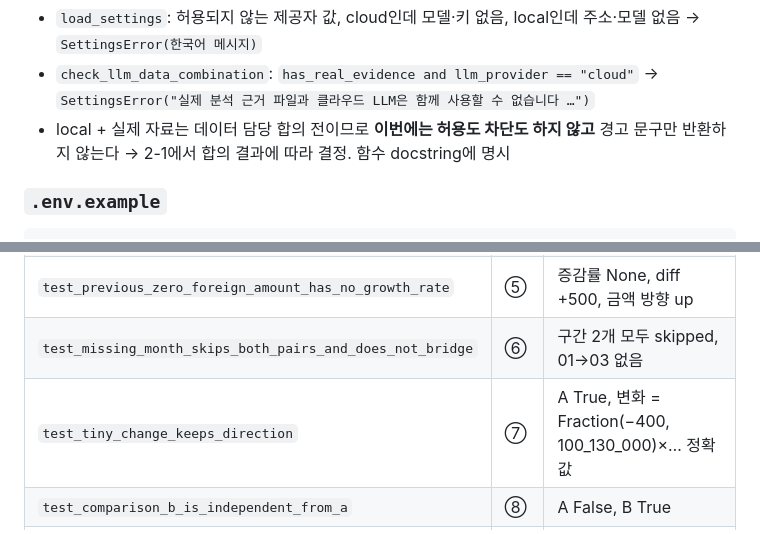
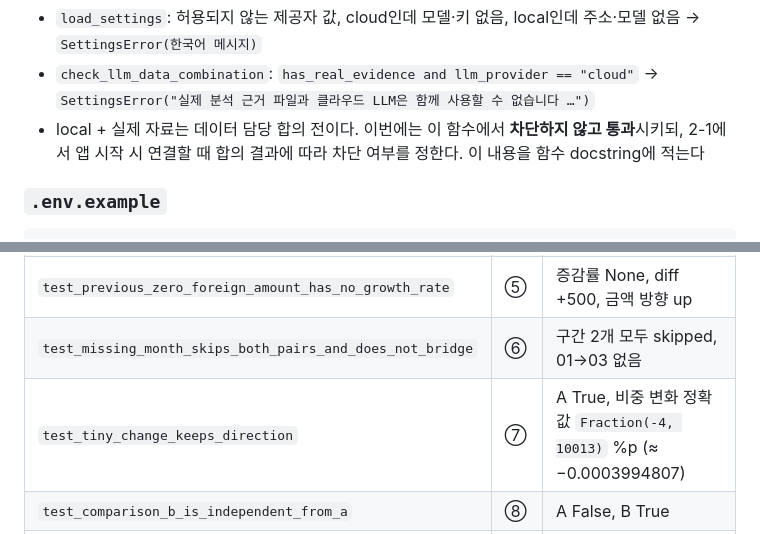
Before and after one commit to aideveloperno1/TM1stproject_260915, a Markdown page: 1근거계산계층계획.md, 2 parts joined by grey strips. GitHub-like rendering.

Commit message:
1근거계산계층계획.md 문장 정리와 사례 ⑦ 기대값 표기 수정
Co-Authored-By: Claude Opus 5 <noreply@anthropic.com>

```diff
--- a/1근거계산계층계획.md
+++ b/1근거계산계층계획.md
@@ -136,7 +136,7 @@ def check_llm_data_combination(settings: Settings, has_real_evidence: bool) -> N
 
 - `load_settings`: 허용되지 않는 제공자 값, cloud인데 모델·키 없음, local인데 주소·모델 없음 → `SettingsError(한국어 메시지)`
 - `check_llm_data_combination`: `has_real_evidence and llm_provider == "cloud"` → `SettingsError("실제 분석 근거 파일과 클라우드 LLM은 함께 사용할 수 없습니다 …")`
-- local + 실제 자료는 데이터 담당 합의 전이므로 **이번에는 허용도 차단도 하지 않고** 경고 문구만 반환하지 않는다 → 2-1에서 합의 결과에 따라 결정. 함수 docstring에 명시
+- local + 실제 자료는 데이터 담당 합의 전이다. 이번에는 이 함수에서 **차단하지 않고 통과**시키되, 2-1에서 앱 시작 시 연결할 때 합의 결과에 따라 차단 여부를 정한다. 이 내용을 함수 docstring에 적는다
 
 ### `.env.example`
 
@@ -687,7 +687,7 @@ def summarize_pairs(pairs: Sequence[MonthPair]) -> PairSummary
 | `test_flat_amount_or_share_is_not_opposite` | ④ | 두 구간 모두 A False, flat 표기 |
 | `test_previous_zero_foreign_amount_has_no_growth_rate` | ⑤ | 증감률 None, diff +500, 금액 방향 up |
 | `test_missing_month_skips_both_pairs_and_does_not_bridge` | ⑥ | 구간 2개 모두 skipped, 01→03 없음 |
-| `test_tiny_change_keeps_direction` | ⑦ | A True, 변화 = Fraction(−400, 100_130_000)×… 정확값 |
+| `test_tiny_change_keeps_direction` | ⑦ | A True, 비중 변화 정확값 `Fraction(-4, 10013)` %p (≈ −0.0003994807) |
 | `test_comparison_b_is_independent_from_a` | ⑧ | A False, B True |
 | `test_large_amounts_use_exact_cross_product` | ⑨ | 전체 분모 비중 up, **float 방식은 flat임을 함께 확인** |
 | `test_zero_known_only_denominator_gives_none` | ⑩ | B None, A False |
```
